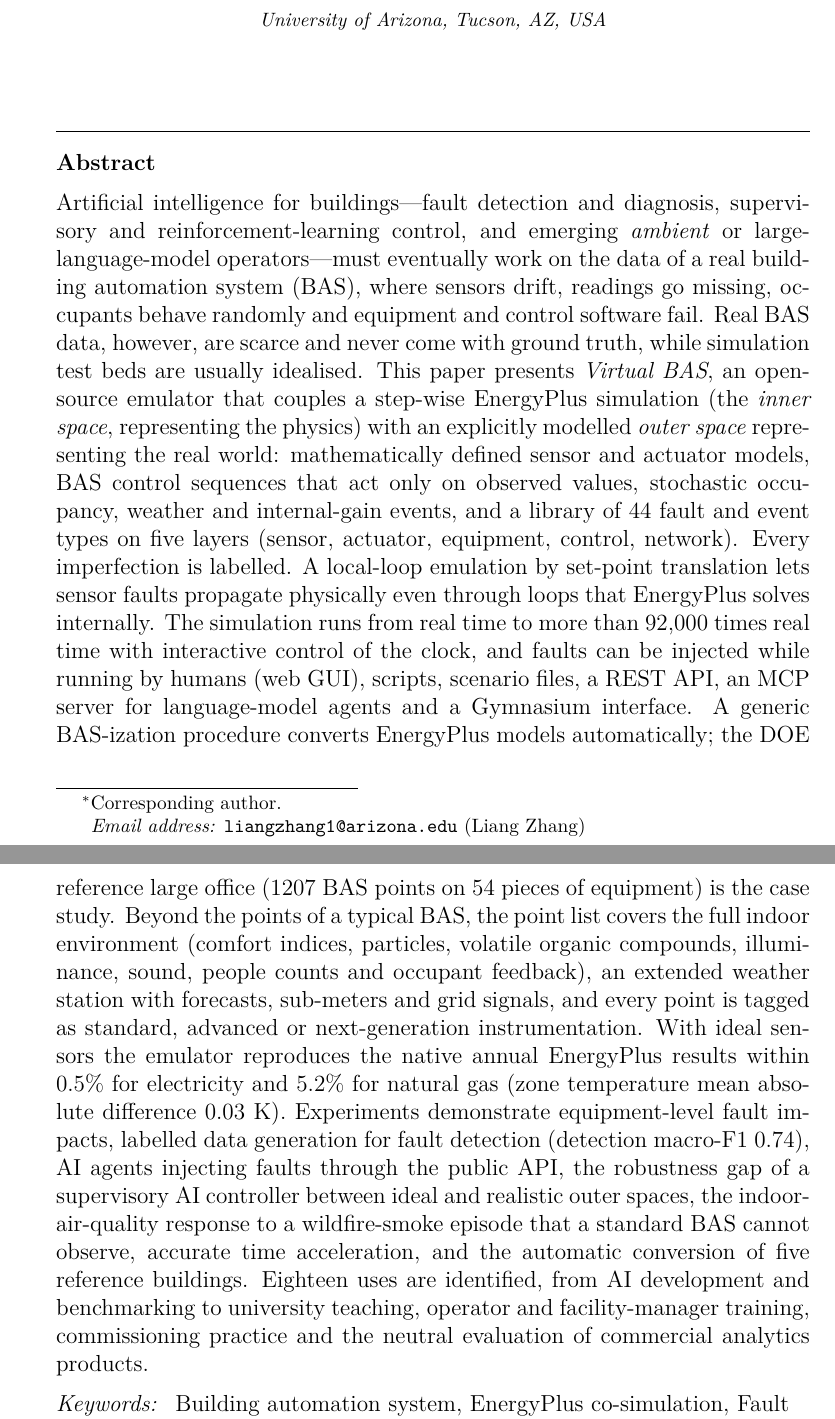
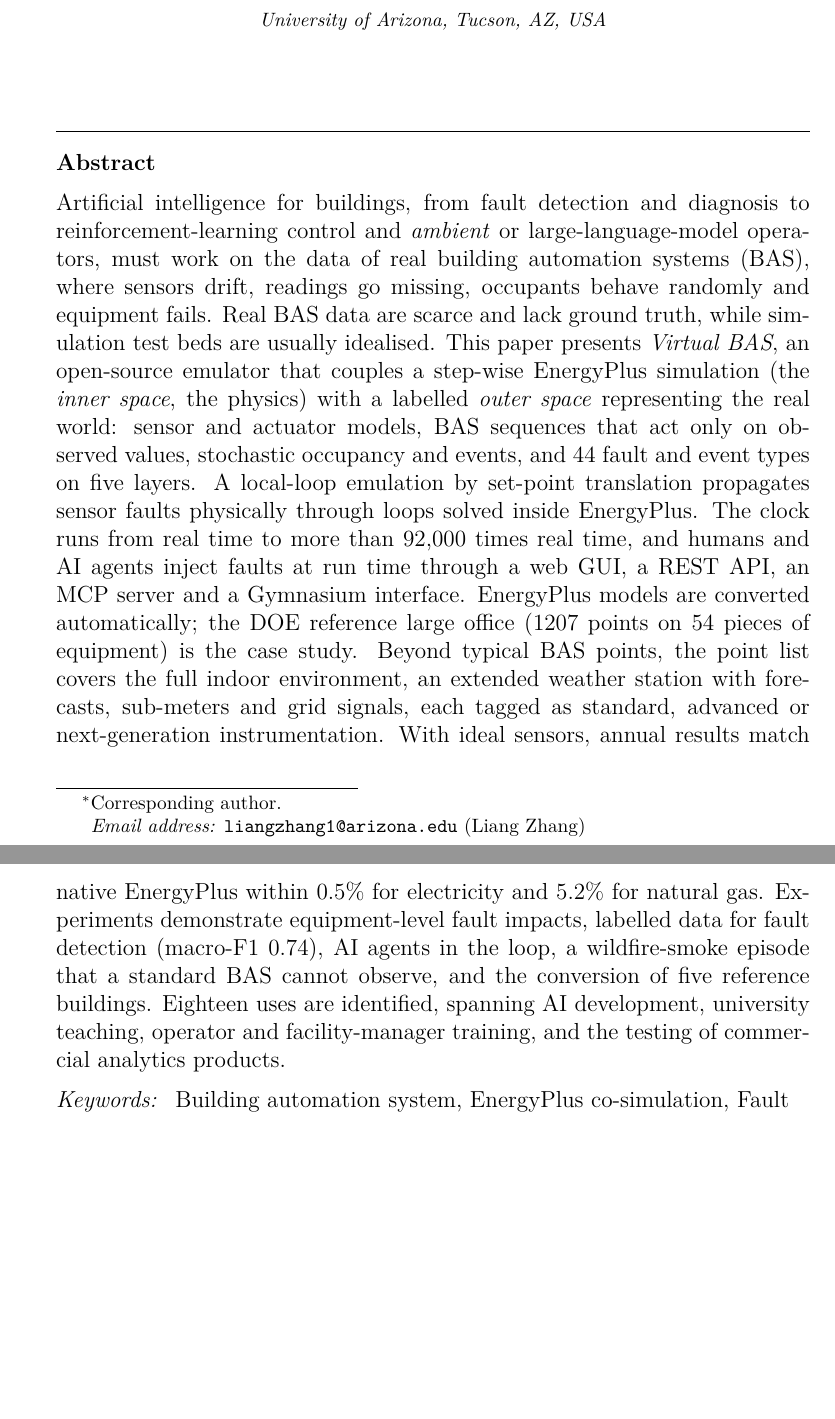
Before and after one commit to TensorBuildLab/Virtual-BAS, a LaTeX paper (paper/manuscript.tex): two parts of pages 1 and 2 of 39, joined at a grey line, cut so that both start at the same text, the shorter picture padded with empty space. Compiled offline with pdfLaTeX.

Commit message:
Trim abstract to 229 words
Co-Authored-By: Claude Opus 5.5 <noreply@anthropic.com>

```diff
--- a/paper/manuscript.tex
+++ b/paper/manuscript.tex
@@ -33,31 +33,24 @@
             country={USA}}
 
 \begin{abstract}
-Artificial intelligence for buildings---fault detection and diagnosis, supervisory and reinforcement-learning control,
-and emerging \emph{ambient} or large-language-model operators---must eventually work on the data of a real building
-automation system (BAS), where sensors drift, readings go missing, occupants behave randomly and equipment and control
-software fail. Real BAS data, however, are scarce and never come with ground truth, while simulation test beds are
-usually idealised. This paper presents \emph{Virtual BAS}, an open-source emulator that couples a step-wise EnergyPlus
-simulation (the \emph{inner space}, representing the physics) with an explicitly modelled \emph{outer space}
-representing the real world: mathematically defined sensor and actuator models, BAS control sequences that act only on
-observed values, stochastic occupancy, weather and internal-gain events, and a library of \NumFaultTypes{} fault and
-event types on five layers (sensor, actuator, equipment, control, network). Every imperfection is labelled. A
-local-loop emulation by set-point translation lets sensor faults propagate physically even through loops that
-EnergyPlus solves internally. The simulation runs from real time to more than \SpeedMaxK{} times real time with
-interactive control of the clock, and faults can be injected while running by humans (web GUI), scripts, scenario
-files, a REST API, an MCP server for language-model agents and a Gymnasium interface. A generic BAS-ization procedure
-converts EnergyPlus models automatically; the DOE reference large office (\NumPoints{} BAS points on \NumEquip{}
-pieces of equipment) is the case study. Beyond the points of a typical BAS, the point list covers the full indoor
-environment (comfort indices, particles, volatile organic compounds, illuminance, sound, people counts and occupant
-feedback), an extended weather station with forecasts, sub-meters and grid signals, and every point is tagged as
-standard, advanced or next-generation instrumentation. With ideal sensors the emulator reproduces the native annual EnergyPlus results
-within \ValElecDiffAbs\% for electricity and \ValGasDiffAbs\% for natural gas (zone temperature mean absolute
-difference \ValZoneMAE{}~K). Experiments demonstrate equipment-level fault impacts, labelled data generation for fault
-detection (detection macro-F1 \FddDetF{}), AI agents injecting faults through the public API, the robustness gap of a
-supervisory AI controller between ideal and realistic outer spaces, the indoor-air-quality response to a wildfire-smoke
-episode that a standard BAS cannot observe, accurate time acceleration, and the automatic conversion of five reference
-buildings. Eighteen uses are identified, from AI development and benchmarking to university teaching, operator and
-facility-manager training, commissioning practice and the neutral evaluation of commercial analytics products.
+Artificial intelligence for buildings, from fault detection and diagnosis to reinforcement-learning control and
+\emph{ambient} or large-language-model operators, must work on the data of real building automation systems (BAS),
+where sensors drift, readings go missing, occupants behave randomly and equipment fails. Real BAS data are scarce and
+lack ground truth, while simulation test beds are usually idealised. This paper presents \emph{Virtual BAS}, an
+open-source emulator that couples a step-wise EnergyPlus simulation (the \emph{inner space}, the physics) with a
+labelled \emph{outer space} representing the real world: sensor and actuator models, BAS sequences that act only on
+observed values, stochastic occupancy and events, and \NumFaultTypes{} fault and event types on five layers. A
+local-loop emulation by set-point translation propagates sensor faults physically through loops solved inside
+EnergyPlus. The clock runs from real time to more than \SpeedMaxK{} times real time, and humans and AI agents inject
+faults at run time through a web GUI, a REST API, an MCP server and a Gymnasium interface. EnergyPlus models are
+converted automatically; the DOE reference large office (\NumPoints{} points on \NumEquip{} pieces of equipment) is
+the case study. Beyond typical BAS points, the point list covers the full indoor environment, an extended weather
+station with forecasts, sub-meters and grid signals, each tagged as standard, advanced or next-generation
+instrumentation. With ideal sensors, annual results match native EnergyPlus within \ValElecDiffAbs\% for electricity
+and \ValGasDiffAbs\% for natural gas. Experiments demonstrate equipment-level fault impacts, labelled data for fault
+detection (macro-F1 \FddDetF{}), AI agents in the loop, a wildfire-smoke episode that a standard BAS cannot observe,
+and the conversion of five reference buildings. Eighteen uses are identified, spanning AI development, university
+teaching, operator and facility-manager training, and the testing of commercial analytics products.
 \end{abstract}
 
 \begin{keyword}
```
Also changed, not shown: paper/manuscript.pdf, 2 other files.
